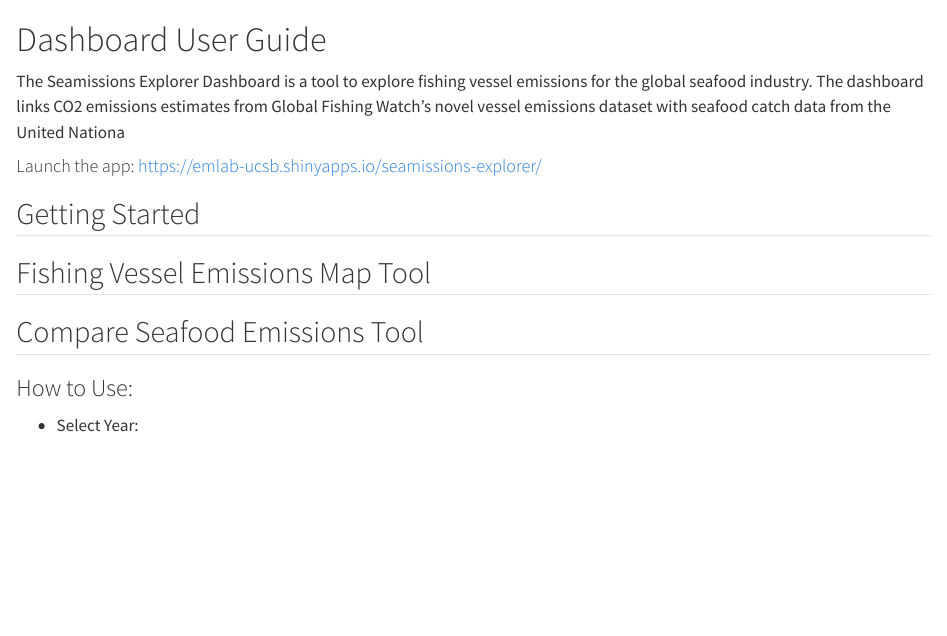
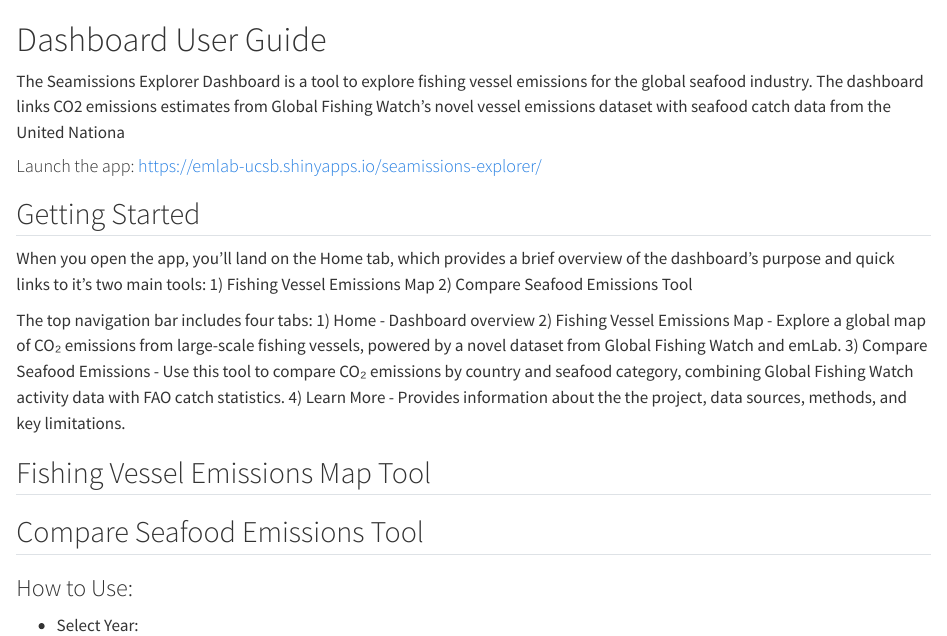
Before and after one commit to Seamissions/emissions-dashboard, a Quarto document (seamissions-explorer-user-guide.qmd): the page in a window 1100 px wide, from its top. Rendered offline with R 4.5, knitr and Pandoc in place of Quarto, with nearby package versions.

Commit message:
add user guide draft, update palette - still need to fix stretch for filtered countries

```diff
--- a/seamissions-explorer-user-guide.qmd
+++ b/seamissions-explorer-user-guide.qmd
@@ -15,8 +15,17 @@ The Seamissions Explorer Dashboard is a tool to explore fishing vessel emissions
 
 #### Launch the app: https://emlab-ucsb.shinyapps.io/seamissions-explorer/
 
+## Getting Started
 
-## Getting Started
+When you open the app, you'll land on the Home tab, which provides a brief overview of the dashboard's purpose and quick links to it's two main tools:
+1) Fishing Vessel Emissions Map
+2) Compare Seafood Emissions Tool
+
+The top navigation bar includes four tabs:
+1) Home - Dashboard overview
+2) Fishing Vessel Emissions Map - Explore a global map of CO₂ emissions from large-scale fishing vessels, powered by a novel dataset from Global Fishing Watch and emLab.
+3) Compare Seafood Emissions - Use this tool to compare CO₂ emissions by country and seafood category, combining Global Fishing Watch activity data with FAO catch statistics.
+4) Learn More - Provides information about the the project, data sources, methods, and key limitations.
 
 ## Fishing Vessel Emissions Map Tool
 
```
Also changed, not shown: server.R (+1 -0 lines), 1 other file.
